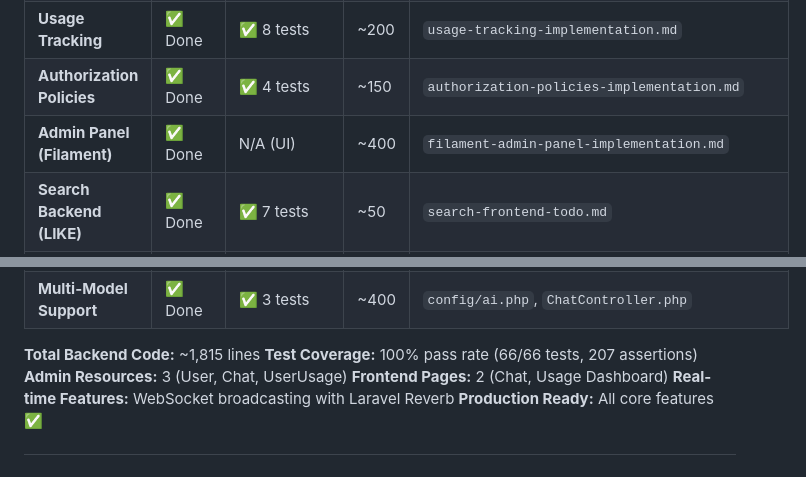
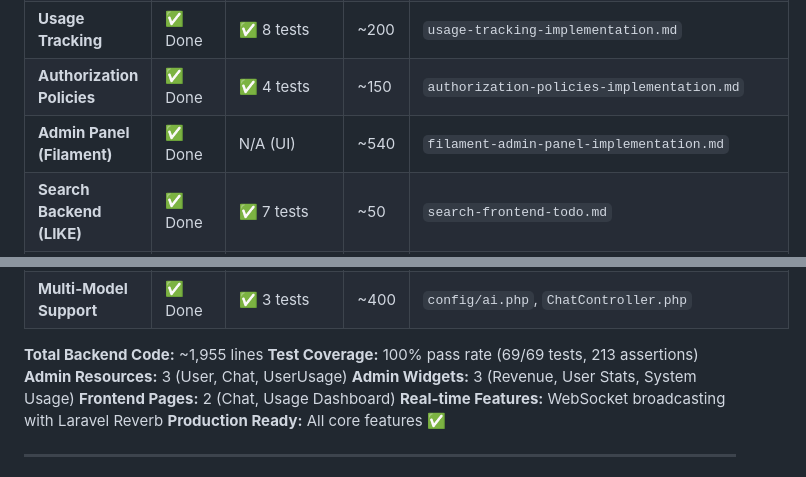
Before and after one commit to shuretokki/webai, a Markdown page: backend-roadmap.md, 2 parts joined by grey strips. GitHub-like rendering.

Commit message:
mark admin panel enhancements as complete

```diff
--- a/backend-roadmap.md
+++ b/backend-roadmap.md
@@ -12,7 +12,7 @@
 | **Rate Limiting**             | ✅ Done | ✅ 2 tests    | ~60           | `rate-limiting-implementation.md`          |
 | **Usage Tracking**            | ✅ Done | ✅ 8 tests    | ~200          | `usage-tracking-implementation.md`         |
 | **Authorization Policies**    | ✅ Done | ✅ 4 tests    | ~150          | `authorization-policies-implementation.md` |
-| **Admin Panel (Filament)**    | ✅ Done | N/A (UI)      | ~400          | `filament-admin-panel-implementation.md`   |
+| **Admin Panel (Filament)**    | ✅ Done | N/A (UI)      | ~540          | `filament-admin-panel-implementation.md`   |
 | **Search Backend (LIKE)**     | ✅ Done | ✅ 7 tests    | ~50           | `search-frontend-todo.md`                  |
 | **Usage Dashboard (Frontend)**| ✅ Done | N/A (UI)      | ~150          | `usage-tracking-implementation.md`         |
 | **Testing Suite**             | ✅ Done | ✅ 66 tests   | ~400          | See CHANGELOG.md                           |
@@ -21,9 +21,10 @@
 | **Export Functionality**      | ✅ Done | N/A (Feature) | ~150          | `app/Http/Controllers/ChatController.php` |
 | **Multi-Model Support**       | ✅ Done | ✅ 3 tests    | ~400          | `config/ai.php`, `ChatController.php`      |
 
-**Total Backend Code:** ~1,815 lines
-**Test Coverage:** 100% pass rate (66/66 tests, 207 assertions)
+**Total Backend Code:** ~1,955 lines
+**Test Coverage:** 100% pass rate (69/69 tests, 213 assertions)
 **Admin Resources:** 3 (User, Chat, UserUsage)
+**Admin Widgets:** 3 (Revenue, User Stats, System Usage)
 **Frontend Pages:** 2 (Chat, Usage Dashboard)
 **Real-time Features:** WebSocket broadcasting with Laravel Reverb
 **Production Ready:** All core features ✅
```
